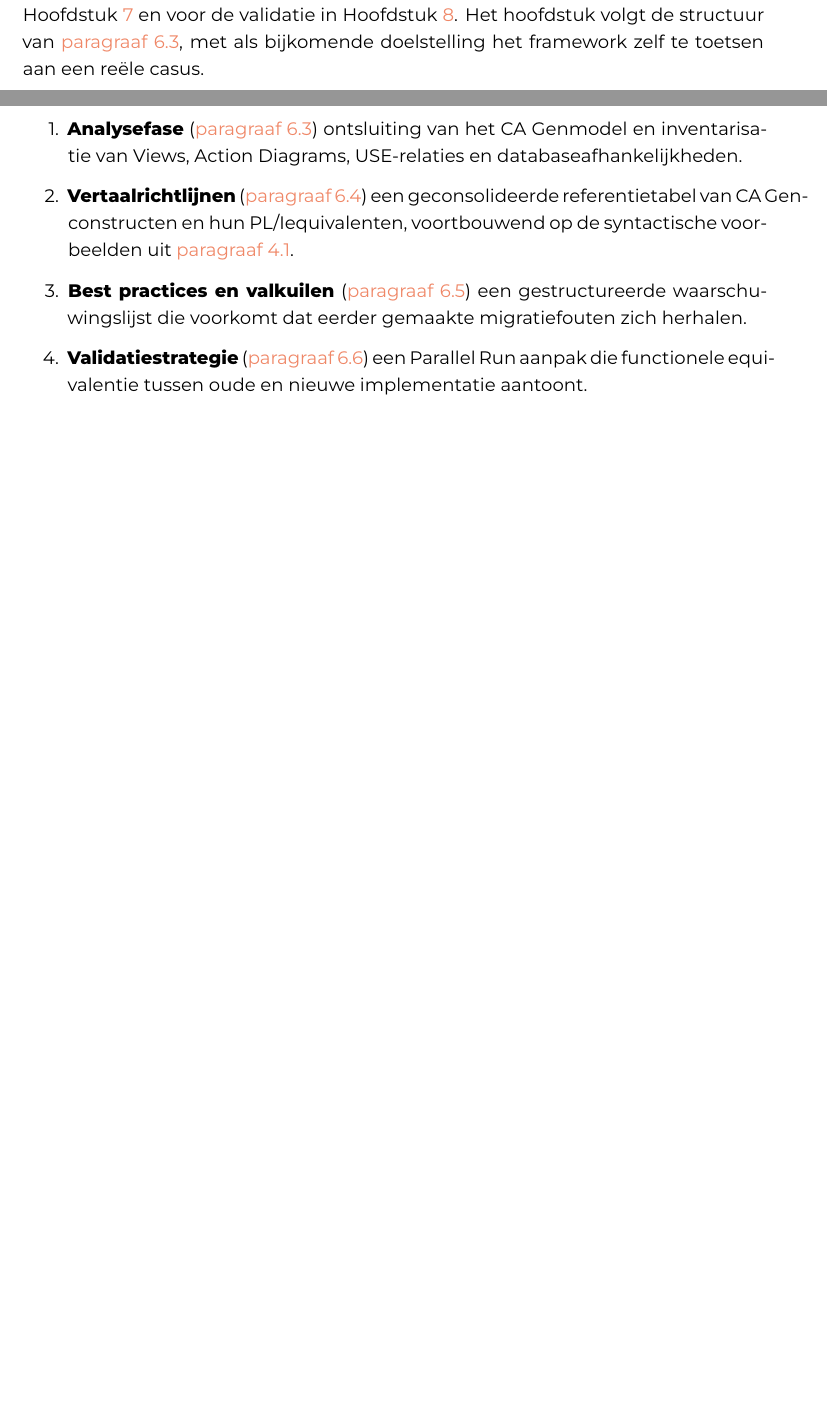
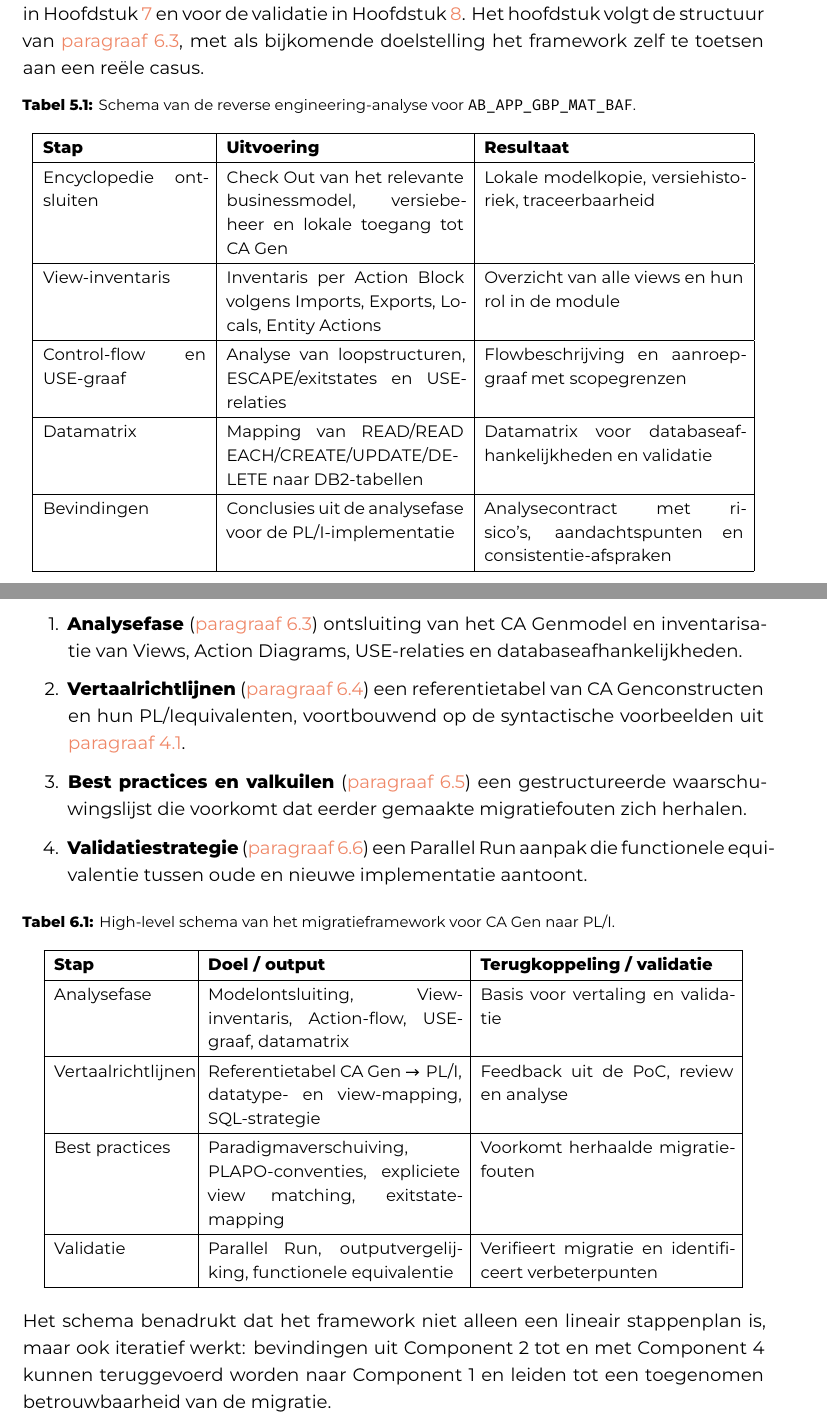
Before and after one commit to loicvdc/Bachelorproef-Lo-c-Vandecandelaere, a LaTeX thesis (bachproef/VandecandelaereLoïcBP.tex, which reads bachproef/framework.tex, bachproef/reverse-engineering.tex): two parts of pages 37 and 41 of 73 before the commit and two parts of pages 36 and 40 of 73 after it, joined at a grey line, cut so that both start at the same text, the shorter picture padded with empty space. Compiled offline with XeLaTeX; a LaTeX package or settings file that is missing is left out.

```diff
--- a/bachproef/framework.tex
+++ b/bachproef/framework.tex
@@ -47,14 +47,35 @@
 \begin{enumerate}
     \item \textbf{Analysefase} (\autoref{sec:component-analyse}) ontsluiting van het CA~Gen\-model en
     inventarisatie van Views, Action Diagrams, USE-relaties en database\-afhankelijkheden.
-    \item \textbf{Vertaalrichtlijnen} (\autoref{sec:component-vertaling}) een geconsolideerde
-    referentietabel van CA~Gen\-constructen en hun PL/I\-equivalenten, voortbouwend op de syntactische
+    \item \textbf{Vertaalrichtlijnen} (\autoref{sec:component-vertaling}) een referentietabel van CA~Gen\-constructen en hun PL/I\-equivalenten, voortbouwend op de syntactische
     voorbeelden uit \autoref{sec:Syntax}.
     \item \textbf{Best practices en valkuilen} (\autoref{sec:component-bestpractices}) een gestructureerde
     waarschuwingslijst die voorkomt dat eerder gemaakte migratiefouten zich herhalen.
     \item \textbf{Validatiestrategie} (\autoref{sec:component-validatie}) een Parallel Run aanpak die
     functionele equivalentie tussen oude en nieuwe implementatie aantoont.
 \end{enumerate}
+
+\begin{table}[h]
+\centering
+\caption[Schema migratieframework]{High-level schema van het migratieframework voor CA~Gen naar PL/I.}
+\label{tab:framework-schema}
+\small
+\begin{tabular}{|p{0.18\linewidth}|p{0.34\linewidth}|p{0.34\linewidth}|}
+\hline
+\textbf{Stap} & \textbf{Doel / output} & \textbf{Terugkoppeling / validatie} \\
+\hline
+Analysefase & Modelontsluiting, View-inventaris, Action-flow, USE-graaf, datamatrix & Basis voor vertaling en validatie \\
+\hline
+Vertaalrichtlijnen & Referentietabel CA~Gen $\rightarrow$ PL/I, datatype- en view-mapping, SQL-strategie & Feedback uit de PoC, review en analyse \\
+\hline
+Best practices & Paradigmaverschuiving, PLAPO-conventies, expliciete view matching, exitstate-mapping & Voorkomt herhaalde migratiefouten \\
+\hline
+Validatie & Parallel Run, outputvergelijking, functionele equivalentie & Verifieert migratie en identificeert verbeterpunten \\
+\hline
+\end{tabular}
+\end{table}
+
+Het schema benadrukt dat het framework niet alleen een lineair stappenplan is, maar ook iteratief werkt: bevindingen uit Component~2 tot en met Component~4 kunnen teruggevoerd worden naar Component~1 en leiden tot een toegenomen betrouwbaarheid van de migratie.
 
 \section{\IfLanguageName{dutch}{Component 1: Analysefase}{Component 1: Analysis phase}}%
 \label{sec:component-analyse}
--- a/bachproef/reverse-engineering.tex
+++ b/bachproef/reverse-engineering.tex
@@ -10,6 +10,28 @@
 voor de PL/I-implementatie in Hoofdstuk~\ref{ch:poc} en voor de validatie in Hoofdstuk~\ref{ch:validatie}.
 Het hoofdstuk volgt de structuur van \autoref{sec:component-analyse}, met als bijkomende doelstelling het
 framework zelf te toetsen aan een re\"ele casus.
+
+\begin{table}[h]
+\centering
+\caption[Schema reverse engineering]{Schema van de reverse engineering-analyse voor \texttt{AB\_APP\_GBP\_MAT\_BAF}.}
+\label{tab:re-schema}
+\small
+\begin{tabular}{|p{0.22\linewidth}|p{0.32\linewidth}|p{0.35\linewidth}|}
+\hline
+\textbf{Stap} & \textbf{Uitvoering} & \textbf{Resultaat} \\
+\hline
+Encyclopedie ontsluiten & Check Out van het relevante businessmodel, versiebeheer en lokale toegang tot CA~Gen & Lokale modelkopie, versiehistoriek, traceerbaarheid \\
+\hline
+View-inventaris & Inventaris per Action Block volgens Imports, Exports, Locals, Entity Actions & Overzicht van alle views en hun rol in de module \\
+\hline
+Control-flow en USE-graaf & Analyse van loopstructuren, ESCAPE/exitstates en USE-relaties & Flowbeschrijving en aanroepgraaf met scopegrenzen \\
+\hline
+Datamatrix & Mapping van READ/READ EACH/CREATE/UPDATE/DELETE naar DB2-tabellen & Datamatrix voor databaseafhankelijkheden en validatie \\
+\hline
+Bevindingen & Conclusies uit de analysefase voor de PL/I-implementatie & Analysecontract met risico's, aandachtspunten en consistentie-afspraken \\
+\hline
+\end{tabular}
+\end{table}
 
 \section{Encyclopedie en versiebeheer}
 \label{sec:re-encyclopedie}
```
Also changed, not shown: bachproef/bachproef.bib (+30 -11 lines), bachproef/standvanzaken.tex (+9 -10 lines), graphics/framework-visueel.png (added), bachproef/framework.tex (7 more changed lines), 1 other file.
